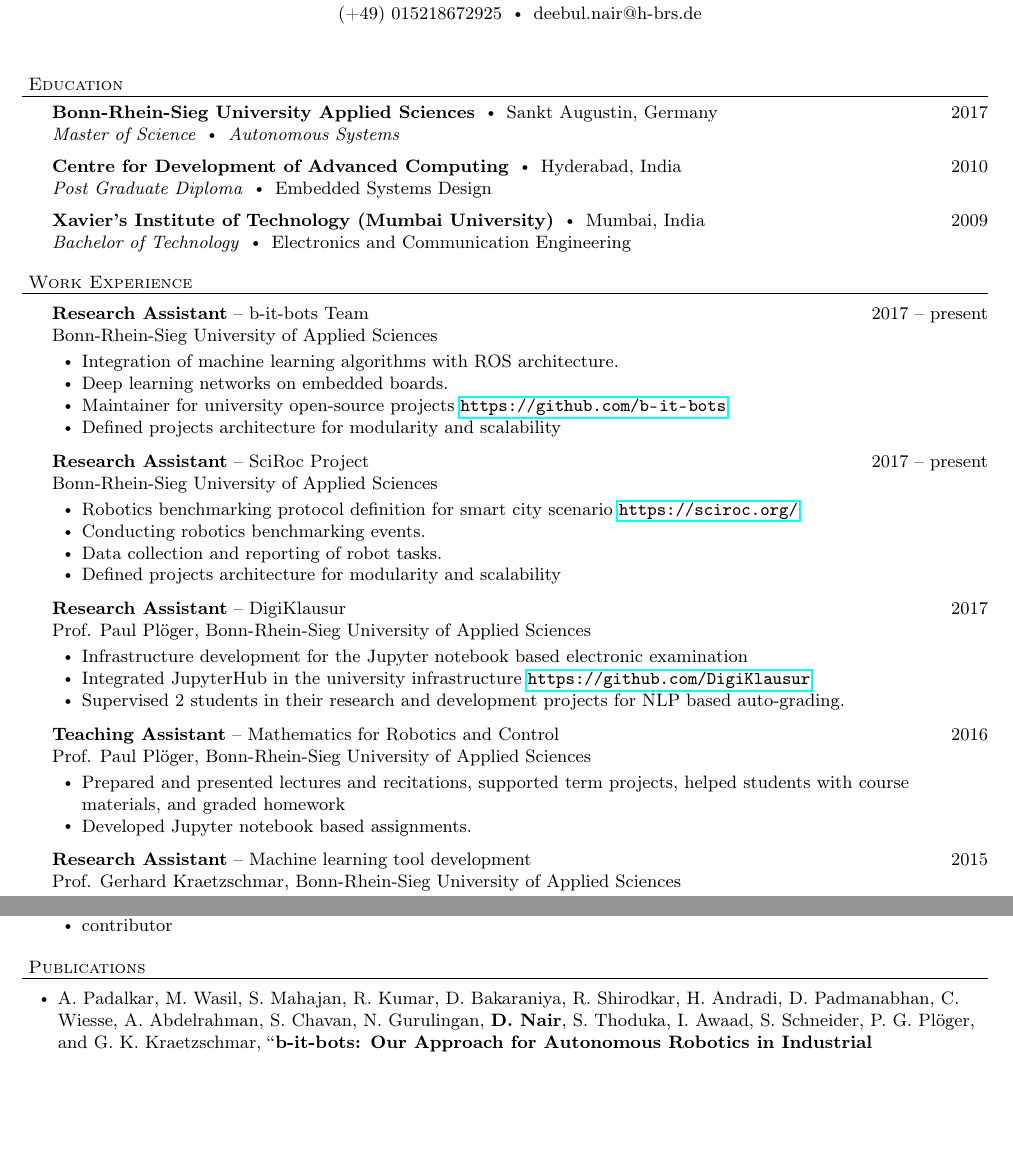
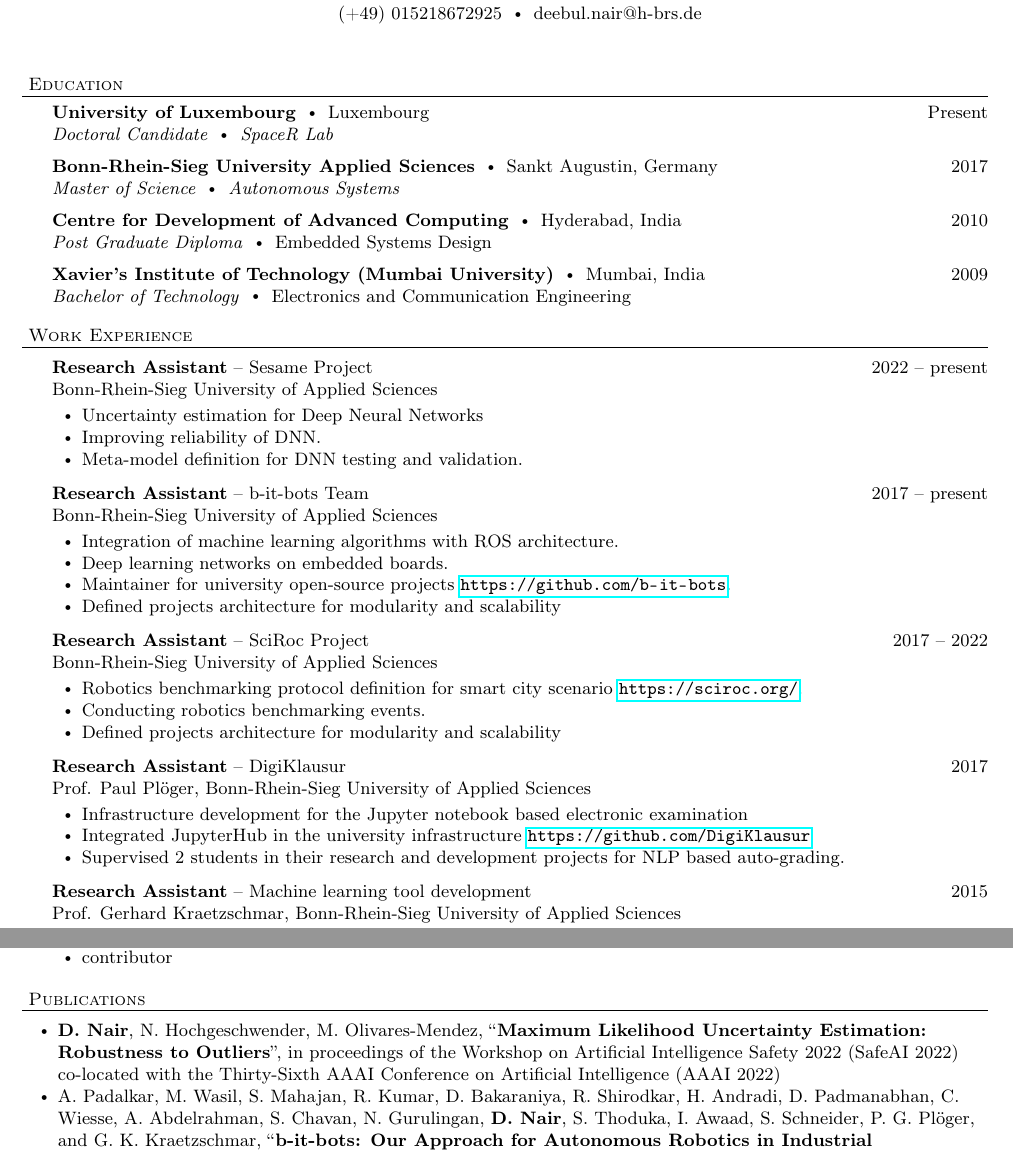
Before and after one commit to deebuls/resume, a LaTeX CV (resume.tex): two parts of pages 1 and 2 of 2, joined at a grey line, cut so that both start at the same text, the shorter picture padded with empty space. Compiled offline with pdfLaTeX.

Commit message:
Update resume.tex
Updated 2022
Add paper
Add phd

```diff
--- a/resume.tex
+++ b/resume.tex
@@ -123,6 +123,9 @@ Page $\thepage\hspace*{3pt}\vert\hspace*{3pt}\pageref{LastPage}$
 
 \vspace*{4pt}%
 \header{Education}
+    \school{University of Luxembourg}{Luxembourg}{Present}
+    {\textit{Doctoral Candidate \labelitemi SpaceR Lab}}
+
     \school{Bonn-Rhein-Sieg University Applied Sciences}{Sankt Augustin, Germany}{ 2017}
     {\textit{Master of Science \labelitemi Autonomous Systems}}
 
@@ -134,6 +137,14 @@ Page $\thepage\hspace*{3pt}\vert\hspace*{3pt}\pageref{LastPage}$
 
 \vspace*{4pt}%
 \header{Work Experience}
+    \employer{Research Assistant}{-- Sesame Project}{2022 -- present}
+    {Bonn-Rhein-Sieg University of Applied Sciences}
+	\begin{bullet-list-minor}
+	\item Uncertainty estimation for Deep Neural Networks
+    \item Improving reliability of DNN.
+    \item Meta-model definition for DNN testing and validation.
+    \end{bullet-list-minor}
+
     \employer{Research Assistant}{-- b-it-bots Team}{2017 -- present}
     {Bonn-Rhein-Sieg University of Applied Sciences}
 	\begin{bullet-list-minor}
@@ -142,14 +153,16 @@ Page $\thepage\hspace*{3pt}\vert\hspace*{3pt}\pageref{LastPage}$
     \item Maintainer for university open-source projects \url{https://github.com/b-it-bots}.
 	\item Defined projects architecture for modularity and scalability
     \end{bullet-list-minor}
-    \employer{Research Assistant}{-- SciRoc Project}{2017 -- present}
+
+    \employer{Research Assistant}{-- SciRoc Project}{2017 -- 2022}
     {Bonn-Rhein-Sieg University of Applied Sciences}
 	\begin{bullet-list-minor}
 	\item Robotics benchmarking protocol definition for smart city scenario \url{https://sciroc.org/}.
     \item Conducting robotics benchmarking events.
-    \item Data collection and reporting of robot tasks.
+    %\item Data collection and reporting of robot tasks.
 	\item Defined projects architecture for modularity and scalability
     \end{bullet-list-minor}
+
 
     \employer{Research Assistant}{-- DigiKlausur}{2017}
     {Prof. Paul Pl\"{o}ger, Bonn-Rhein-Sieg University of Applied Sciences}
@@ -159,12 +172,12 @@ Page $\thepage\hspace*{3pt}\vert\hspace*{3pt}\pageref{LastPage}$
     \item Supervised 2 students in their research and development projects for NLP based auto-grading.
     \end{bullet-list-minor}
 
-    \employer{Teaching Assistant}{-- Mathematics for Robotics and Control}{2016}
-    {Prof. Paul Pl\"{o}ger, Bonn-Rhein-Sieg University of Applied Sciences}
-    \begin{bullet-list-minor}
-    \item  Prepared  and  presented  lectures  and  recitations,  supported  term  projects,  helped  students  with  course  materials, and graded homework
-    \item Developed Jupyter notebook based assignments.
-    \end{bullet-list-minor}
+    %\employer{Teaching Assistant}{-- Mathematics for Robotics and Control}{2016}
+    %{Prof. Paul Pl\"{o}ger, Bonn-Rhein-Sieg University of Applied Sciences}
+    %\begin{bullet-list-minor}
+    %\item  Prepared  and  presented  lectures  and  recitations,  supported  term  projects,  helped  students  with  course  materials, and %graded homework
+    %\item Developed Jupyter notebook based assignments.
+    %\end{bullet-list-minor}
 
     \employer{Research Assistant}{-- Machine learning tool development}{2015}
     {Prof. Gerhard Kraetzschmar, Bonn-Rhein-Sieg University of Applied Sciences}
@@ -235,6 +248,8 @@ access points
 \vspace*{4pt}%
 \header{Publications}
 \begin{bullet-list-major}
+ \item \textbf{D. Nair}, N. Hochgeschwender, M. Olivares-Mendez,  ``\textbf{Maximum Likelihood Uncertainty Estimation: Robustness to Outliers}'', in proceedings of the Workshop on Artificial Intelligence Safety 2022 (SafeAI 2022)
+co-located with the Thirty-Sixth AAAI Conference on Artificial Intelligence (AAAI 2022)
  \item A. Padalkar, M. Wasil, S. Mahajan, R. Kumar, D. Bakaraniya, R. Shirodkar, H. Andradi, D. Padmanabhan, C. Wiesse, A. Abdelrahman, S. Chavan, N. Gurulingan, \textbf{D. Nair}, S. Thoduka, I. Awaad, S. Schneider, P. G. Pl\"{o}ger, and G. K. Kraetzschmar, ``\textbf{b-it-bots: Our Approach for Autonomous Robotics in Industrial Environments}'', in Proceedings of the 23rd RoboCup International Symposium, Sydney, Australia, 2019.
  \item K. Jeeveswaran, M. Muthuraja, \textbf{D. Nair}, and P. G. Pl\"{o}ger, ``\textbf{Using Active Learning for Assisted Short Answer Grading}'' in ICML Workshop on Real World Experiment Design and Active Learning, , 2020.
 \end{bullet-list-major}
```
